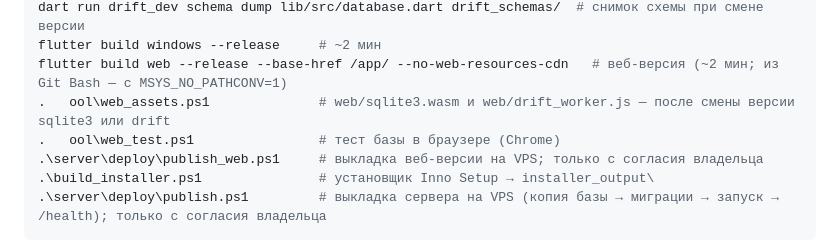
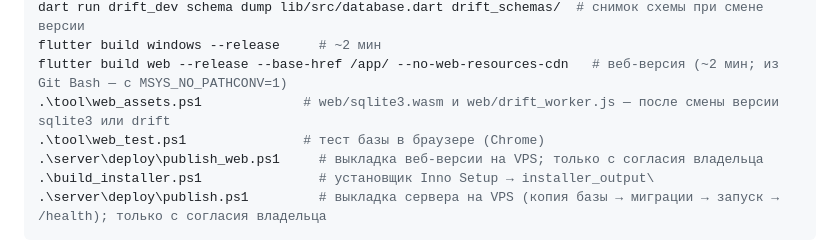
Before and after one commit to likafarm/timesheet_kfh, a Markdown page: CLAUDE.md, the part around one of its changes. GitHub-like rendering.

Commit message:
CLAUDE.md: пути скриптов
Co-Authored-By: Claude Opus 5.5 <noreply@anthropic.com>

```diff
--- a/CLAUDE.md
+++ b/CLAUDE.md
@@ -30,8 +30,8 @@ dart run build_runner build         # в packages/local_db: после прав
 dart run drift_dev schema dump lib/src/database.dart drift_schemas/  # снимок схемы при смене версии
 flutter build windows --release     # ~2 мин
 flutter build web --release --base-href /app/ --no-web-resources-cdn   # веб-версия (~2 мин; из Git Bash — с MSYS_NO_PATHCONV=1)
-.	ool\web_assets.ps1              # web/sqlite3.wasm и web/drift_worker.js — после смены версии sqlite3 или drift
-.	ool\web_test.ps1                # тест базы в браузере (Chrome)
+.\tool\web_assets.ps1             # web/sqlite3.wasm и web/drift_worker.js — после смены версии sqlite3 или drift
+.\tool\web_test.ps1               # тест базы в браузере (Chrome)
 .\server\deploy\publish_web.ps1     # выкладка веб-версии на VPS; только с согласия владельца
 .\build_installer.ps1               # установщик Inno Setup → installer_output\
 .\server\deploy\publish.ps1         # выкладка сервера на VPS (копия базы → миграции → запуск → /health); только с согласия владельца
```
Also changed, not shown: other parts of CLAUDE.md (+1 -1 lines).
